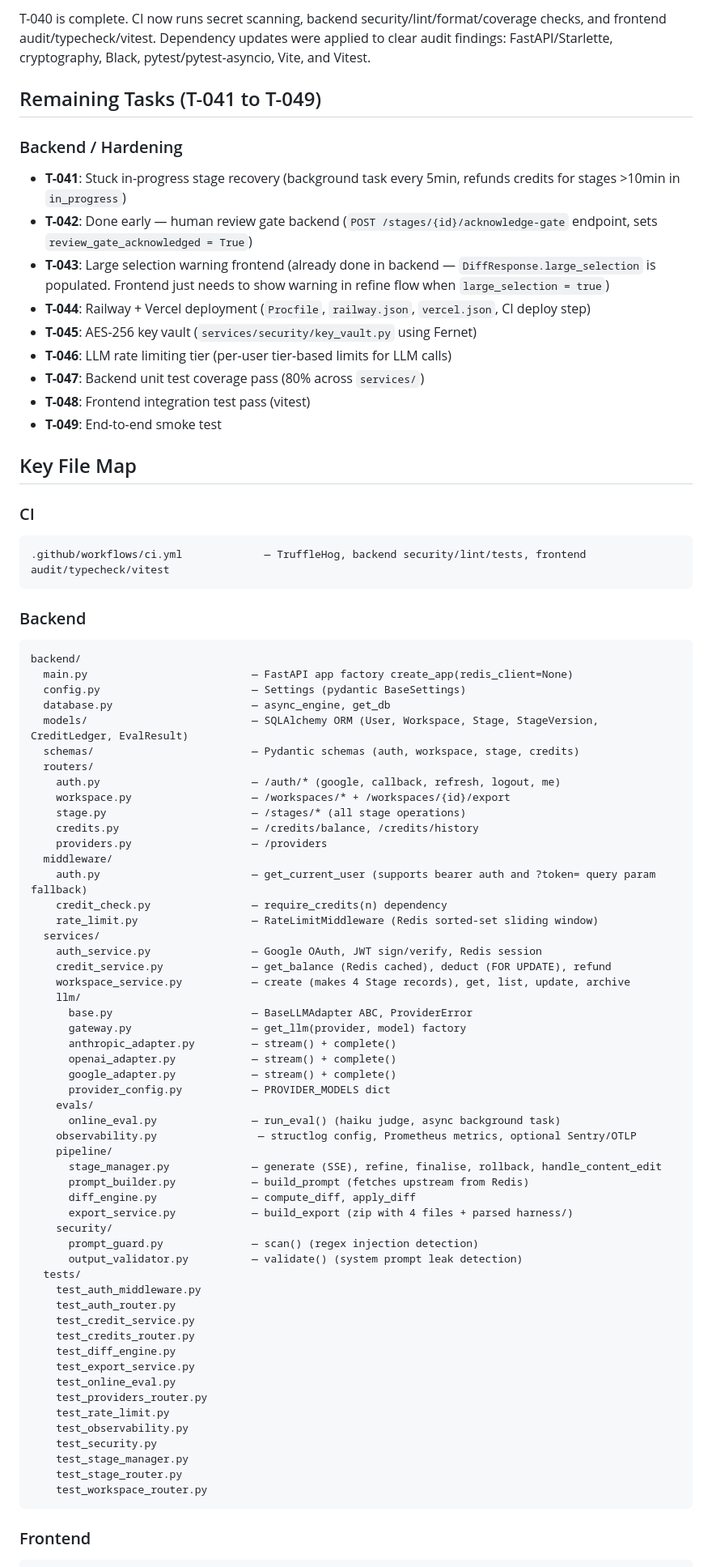
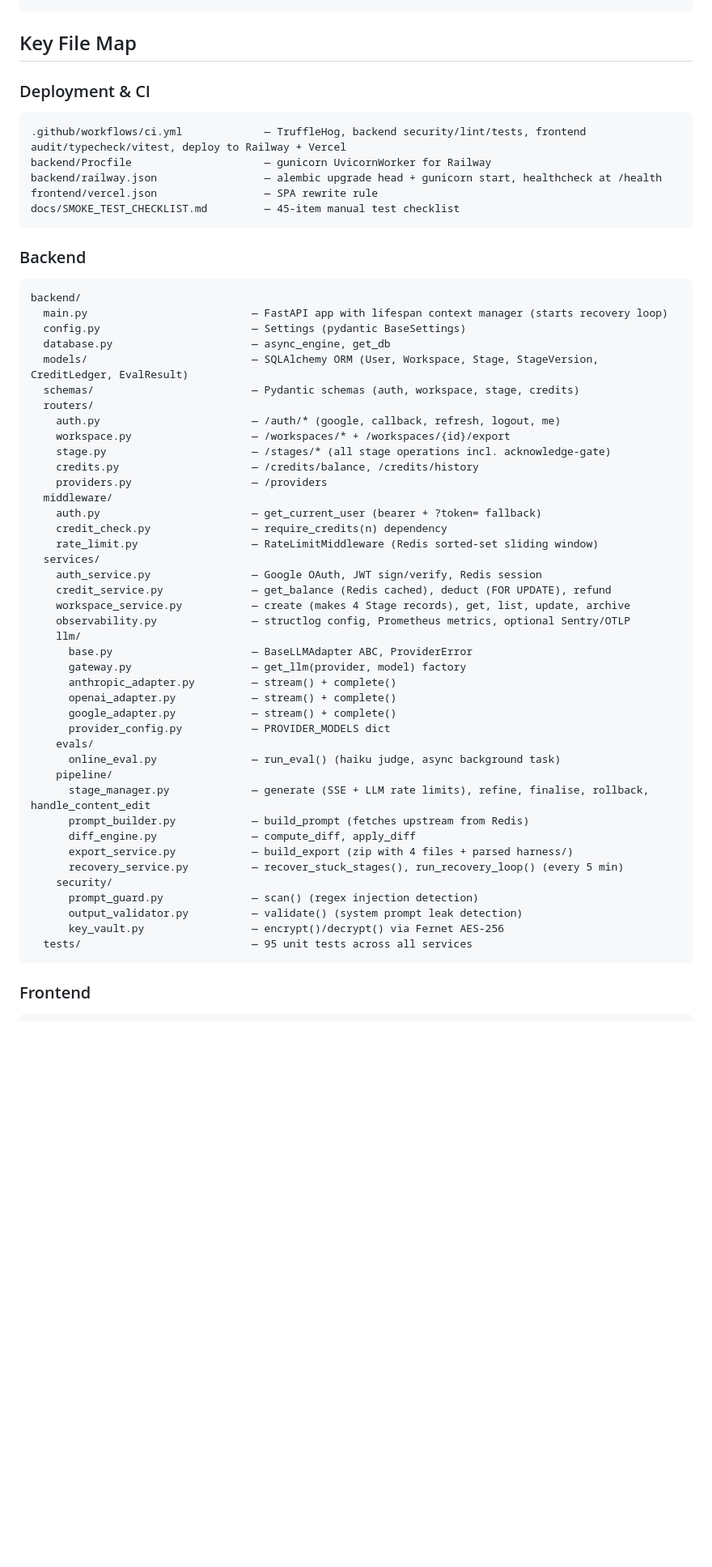
Before and after one commit to rsqrd-labs/specforge, a Markdown page: HANDOFF.md, the part around one of its changes. Shown at 81% size. GitHub-like rendering; blank space fills up the shorter version.

````diff
--- a/HANDOFF.md
+++ b/HANDOFF.md
@@ -114,29 +106,19 @@ pnpm test -- --passWithNoTests        # exits 0, no test files yet
-T-040 is complete. CI now runs secret scanning, backend security/lint/format/coverage checks, and frontend audit/typecheck/vitest. Dependency updates were applied to clear audit findings: FastAPI/Starlette, cryptography, Black, pytest/pytest-asyncio, Vite, and Vitest.
-
-## Remaining Tasks (T-041 to T-049)
-
-### Backend / Hardening
-- **T-041**: Stuck in-progress stage recovery (background task every 5min, refunds credits for stages >10min in `in_progress`)
-- **T-042**: Done early — human review gate backend (`POST /stages/{id}/acknowledge-gate` endpoint, sets `review_gate_acknowledged = True`)
-- **T-043**: Large selection warning frontend (already done in backend — `DiffResponse.large_selection` is populated. Frontend just needs to show warning in refine flow when `large_selection = true`)
-- **T-044**: Railway + Vercel deployment (`Procfile`, `railway.json`, `vercel.json`, CI deploy step)
-- **T-045**: AES-256 key vault (`services/security/key_vault.py` using Fernet)
-- **T-046**: LLM rate limiting tier (per-user tier-based limits for LLM calls)
-- **T-047**: Backend unit test coverage pass (80% across `services/`)
-- **T-048**: Frontend integration test pass (vitest)
-- **T-049**: End-to-end smoke test
 
 ## Key File Map
 
-### CI
+### Deployment & CI
 ```
-.github/workflows/ci.yml             — TruffleHog, backend security/lint/tests, frontend audit/typecheck/vitest
+.github/workflows/ci.yml             — TruffleHog, backend security/lint/tests, frontend audit/typecheck/vitest, deploy to Railway + Vercel
+backend/Procfile                     — gunicorn UvicornWorker for Railway
+backend/railway.json                 — alembic upgrade head + gunicorn start, healthcheck at /health
+frontend/vercel.json                 — SPA rewrite rule
+docs/SMOKE_TEST_CHECKLIST.md         — 45-item manual test checklist
 ```
 
 ### Backend
 ```
 backend/
-  main.py                          — FastAPI app factory create_app(redis_client=None)
+  main.py                          — FastAPI app with lifespan context manager (starts recovery loop)
   config.py                        — Settings (pydantic BaseSettings)
   database.py                      — async_engine, get_db
   models/                          — SQLAlchemy ORM (User, Workspace, Stage, StageVersion, CreditLedger, EvalResult)
@@ -144,17 +126,18 @@ backend/
   routers/
     auth.py                        — /auth/* (google, callback, refresh, logout, me)
     workspace.py                   — /workspaces/* + /workspaces/{id}/export
-    stage.py                       — /stages/* (all stage operations)
+    stage.py                       — /stages/* (all stage operations incl. acknowledge-gate)
     credits.py                     — /credits/balance, /credits/history
     providers.py                   — /providers
   middleware/
-    auth.py                        — get_current_user (supports bearer auth and ?token= query param fallback)
+    auth.py                        — get_current_user (bearer + ?token= fallback)
     credit_check.py                — require_credits(n) dependency
     rate_limit.py                  — RateLimitMiddleware (Redis sorted-set sliding window)
   services/
     auth_service.py                — Google OAuth, JWT sign/verify, Redis session
     credit_service.py              — get_balance (Redis cached), deduct (FOR UPDATE), refund
     workspace_service.py           — create (makes 4 Stage records), get, list, update, archive
+    observability.py               — structlog config, Prometheus metrics, optional Sentry/OTLP
     llm/
       base.py                      — BaseLLMAdapter ABC, ProviderError
       gateway.py                   — get_llm(provider, model) factory
@@ -164,30 +147,17 @@ backend/
       provider_config.py           — PROVIDER_MODELS dict
     evals/
       online_eval.py               — run_eval() (haiku judge, async background task)
-    observability.py                — structlog config, Prometheus metrics, optional Sentry/OTLP
     pipeline/
-      stage_manager.py             — generate (SSE), refine, finalise, rollback, handle_content_edit
+      stage_manager.py             — generate (SSE + LLM rate limits), refine, finalise, rollback, handle_content_edit
       prompt_builder.py            — build_prompt (fetches upstream from Redis)
       diff_engine.py               — compute_diff, apply_diff
       export_service.py            — build_export (zip with 4 files + parsed harness/)
+      recovery_service.py          — recover_stuck_stages(), run_recovery_loop() (every 5 min)
     security/
       prompt_guard.py              — scan() (regex injection detection)
       output_validator.py          — validate() (system prompt leak detection)
-  tests/
-    test_auth_middleware.py
-    test_auth_router.py
-    test_credit_service.py
-    test_credits_router.py
-    test_diff_engine.py
-    test_export_service.py
-    test_online_eval.py
-    test_providers_router.py
-    test_rate_limit.py
-    test_observability.py
-    test_security.py
-    test_stage_manager.py
-    test_stage_router.py
-    test_workspace_router.py
+      key_vault.py                 — encrypt()/decrypt() via Fernet AES-256
+  tests/                           — 95 unit tests across all services
 ```
 
 ### Frontend
````
Also changed, not shown: other parts of HANDOFF.md (+96 -102 lines).
